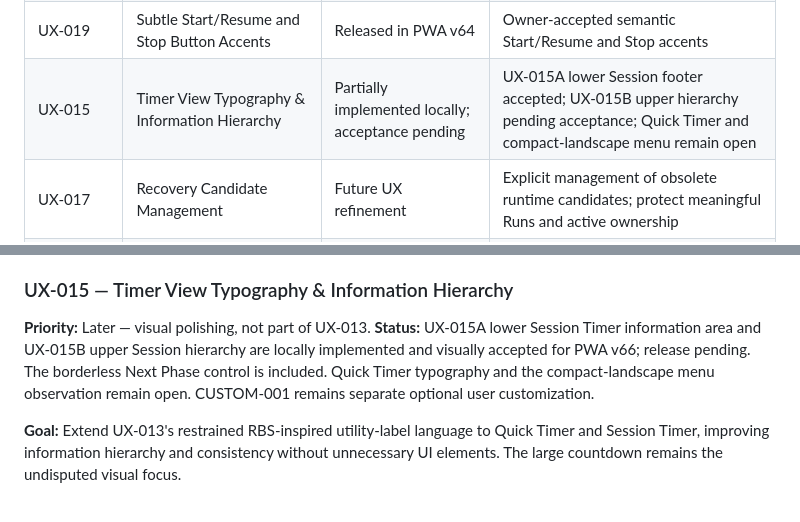
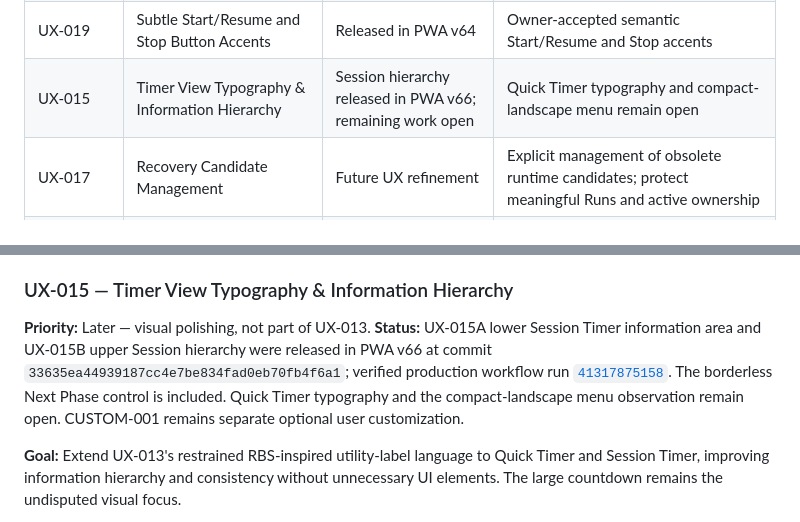
Before and after one commit to nox-vobiscum/easytimer, a Markdown page: docs/backlog.md, 2 parts joined by grey strips. GitHub-like rendering.

```diff
--- a/docs/backlog.md
+++ b/docs/backlog.md
@@ -34,7 +34,7 @@ Delivered work is recorded in the [changelog](../CHANGELOG.md) and the linked ac
 | SYNC-003B | Minimal explicit conflict resolution | Functionally accepted in local development with real Google Drive. Production NO-GO. | [Implementation and manual acceptance](archive/implementation/SYNC-003B_CONFLICT_RESOLUTION.md); exactly two heads, explicit A / B / Keep Both |
 | SYNC-099 | Optional Snapshot Cleanup | Deferred — Someday / Maybe / Very Low | No implementation planned; validated replacement/recovery/offline safety required |
 | UX-019 | Subtle Start/Resume and Stop Button Accents | Released in PWA v64 | Owner-accepted semantic Start/Resume and Stop accents |
-| UX-015 | Timer View Typography & Information Hierarchy | Partially implemented locally; acceptance pending | UX-015A lower Session footer accepted; UX-015B upper hierarchy pending acceptance; Quick Timer and compact-landscape menu remain open |
+| UX-015 | Timer View Typography & Information Hierarchy | Session hierarchy released in PWA v66; remaining work open | Quick Timer typography and compact-landscape menu remain open |
 | UX-017 | Recovery Candidate Management | Future UX refinement | Explicit management of obsolete runtime candidates; protect meaningful Runs and active ownership |
 | SW-001 | Stopwatch with Time Marks | Candidate / Design Review | Optional third mode; elapsed-time semantics and mark presentation require approval |
 | ST-003 | Live Session editing and workshop statistics | Later | ST-002 runtime, stable phase IDs |
@@ -230,7 +230,7 @@ These are visualizations, not independent timers. They must reuse the current ti
 
 ### UX-015 — Timer View Typography & Information Hierarchy
 
-**Priority:** Later — visual polishing, not part of UX-013. **Status:** UX-015A lower Session Timer information area and UX-015B upper Session hierarchy are locally implemented and visually accepted for PWA v66; release pending. The borderless Next Phase control is included. Quick Timer typography and the compact-landscape menu observation remain open. CUSTOM-001 remains separate optional user customization.
+**Priority:** Later — visual polishing, not part of UX-013. **Status:** UX-015A lower Session Timer information area and UX-015B upper Session hierarchy were released in PWA v66 at commit `33635ea44939187cc4e7be834fad0eb70fb4f6a1`; verified production workflow run [`41317875158`](https://github.com/nox-vobiscum/easytimer/actions/runs/41317875158). The borderless Next Phase control is included. Quick Timer typography and the compact-landscape menu observation remain open. CUSTOM-001 remains separate optional user customization.
 
 **Goal:** Extend UX-013's restrained RBS-inspired utility-label language to Quick Timer and Session Timer, improving information hierarchy and consistency without unnecessary UI elements. The large countdown remains the undisputed visual focus.
 
```
Also changed, not shown: CHANGELOG.md (+14 -1 lines).
